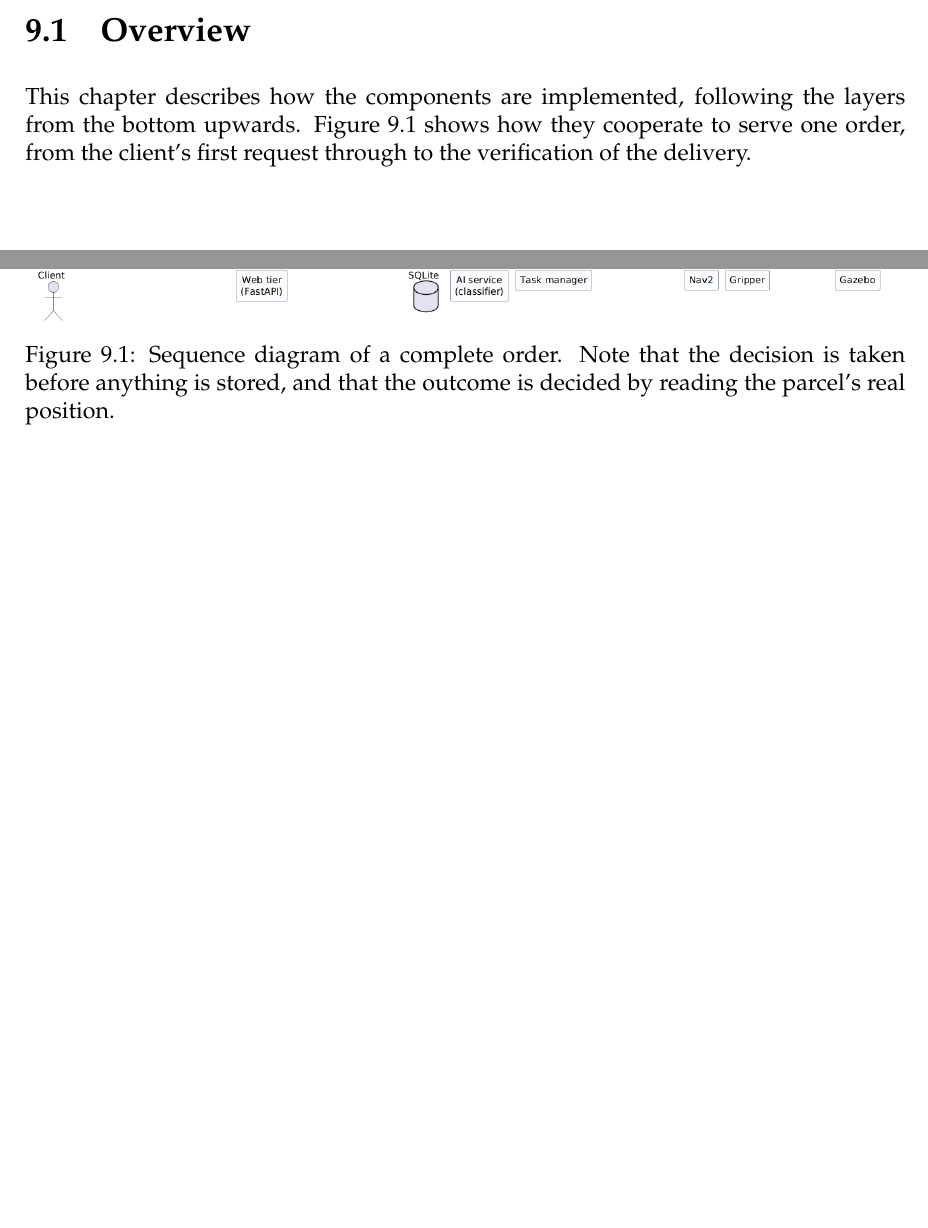
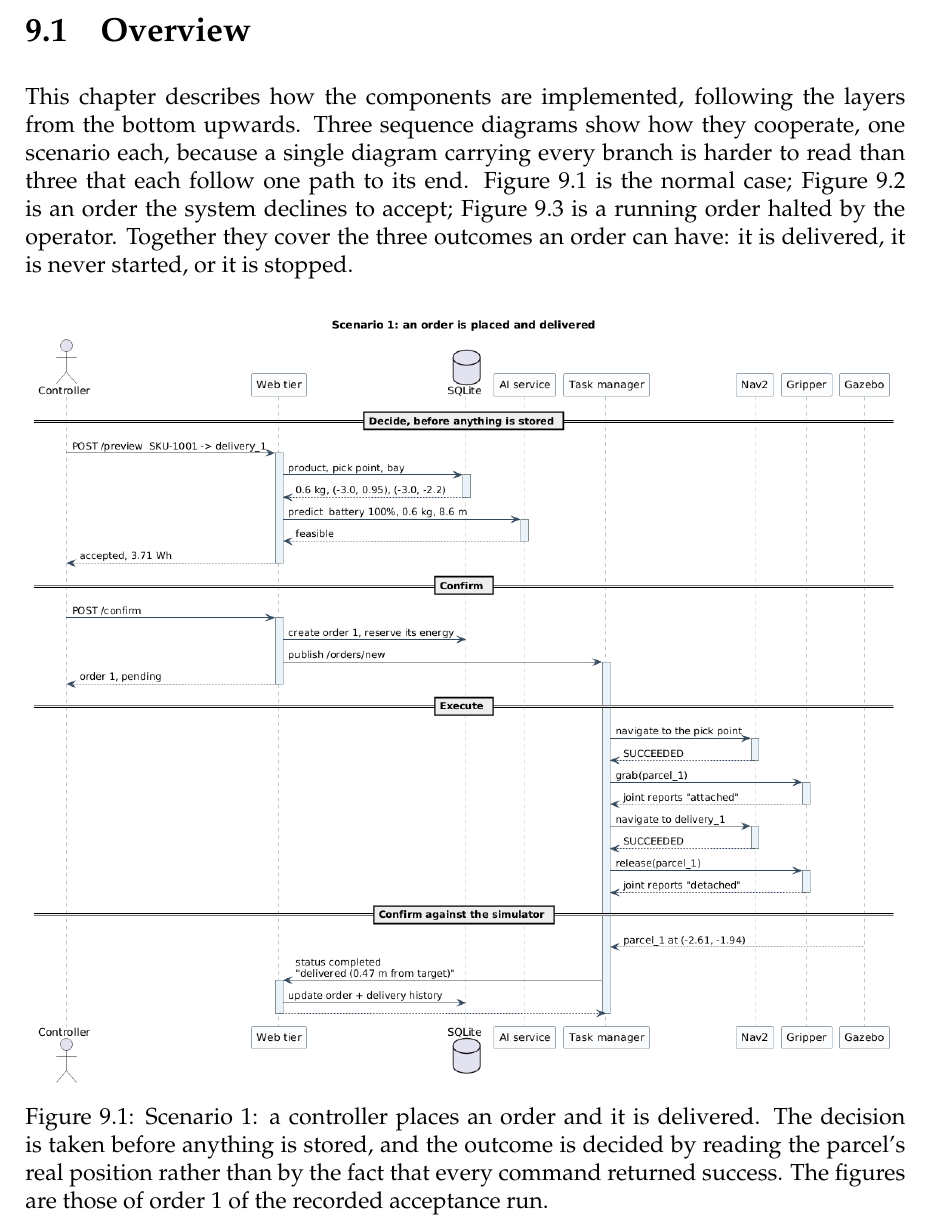
Before and after one commit to ArianShafagh/robofetch, a LaTeX thesis (report/RoboFetch_Software_Engineering_Report.tex): two parts of pages 42 and 43 of 93 before the commit and part of page 43 of 94 after it, the two joined at a grey line, cut so that both start at the same text, the shorter picture padded with empty space. Compiled offline with pdfLaTeX.

Commit message:
Split the order sequence diagram into three scenarios, one path each
The single order-lifecycle diagram carried the whole flow in one picture and
was the largest in the report. It is replaced by three diagrams that each
follow one scenario to its end, which is easier to read and covers the three
outcomes an order can actually have.

Scenario 1, a controller places an order and it is delivered: the decision is
taken before anything is stored, and the outcome is decided by the parcel's
measured position rather than by the commands having returned success.

Scenario 2, the same order refused because the robot lacks the battery to
finish it and return. The classifier is consulted and the policy gates decide.
Nothing reaches the orders table and the robot is never sent, so a refusal
costs one preview.

Scenario 3, a running order halted by the operator. This one carries a design
point the old diagram could not show: the stop is handled on the subscription
callback, not on the worker thread, because the worker is blocked waiting on a
navigation result at the moment the button is pressed. The two are drawn as
separate lifelines so the blocked worker is visible. Nothing is written by the
stop itself, so it does not survive a logout.

All three use activation bars, so where each component becomes active and
where it finishes is explicit. Every value in them is real: the coordinates,
distances and reason strings come from the recorded acceptance run and from the
warehouse geometry.

Also adds 07-database-class.png, a UML class diagram of the schema that had
been rendered but never referenced. It sits beside the entity-relationship
diagram: the ER view shows how tables relate, the class view what each stores.

Co-Authored-By: Claude Opus 5 <noreply@anthropic.com>

```diff
--- a/report/RoboFetch_Software_Engineering_Report.tex
+++ b/report/RoboFetch_Software_Engineering_Report.tex
@@ -1228,9 +1238,15 @@ obligation is that the map must be regenerated whenever the geometry changes.
 
 \section{Overview}
 This chapter describes how the components are implemented, following the layers from the bottom
-upwards. Figure~\ref{fig:sequence} shows how they cooperate to serve one order, from the client's
-first request through to the verification of the delivery.
-
-\uploadedfigure{Figures/03-sequence-order.png}{0.98\textwidth}
-{Sequence diagram of a complete order. Note that the decision is taken before anything is stored,
-and that the outcome is decided by reading the parcel's real position.}{fig:sequence}
+upwards. Three sequence diagrams show how they cooperate, one scenario each, because a single
+diagram carrying every branch is harder to read than three that each follow one path to its end.
+Figure~\ref{fig:seqsuccess} is the normal case; Figure~\ref{fig:seqrefused} is an order the system
+declines to accept; Figure~\ref{fig:seqestop} is a running order halted by the operator. Together
+they cover the three outcomes an order can have: it is delivered, it is never started, or it is
+stopped.
+
+\uploadedfigure{Figures/03-sequence-order-success.png}{0.98\textwidth}
+{Scenario 1: a controller places an order and it is delivered. The decision is taken before
+anything is stored, and the outcome is decided by reading the parcel's real position rather than by
+the fact that every command returned success. The figures are those of order 1 of the recorded
+acceptance run.}{fig:seqsuccess}
```
Also changed, not shown: report/Figures/03-sequence-order-success.png (added), report/Figures/03-sequence-order.png (deleted), report/Figures/11-sequence-order-refused.png (added), report/Figures/12-sequence-emergency-stop.png (added), report/RoboFetch_Software_Engineering_Report.tex (26 more changed lines), 4 other files.
